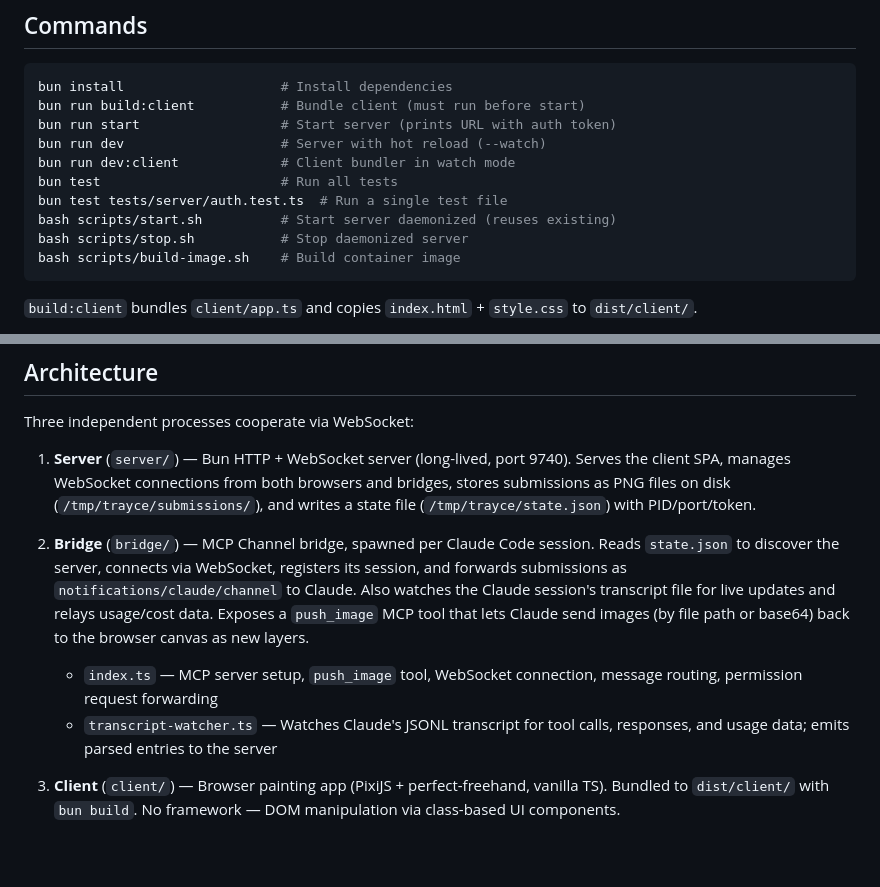
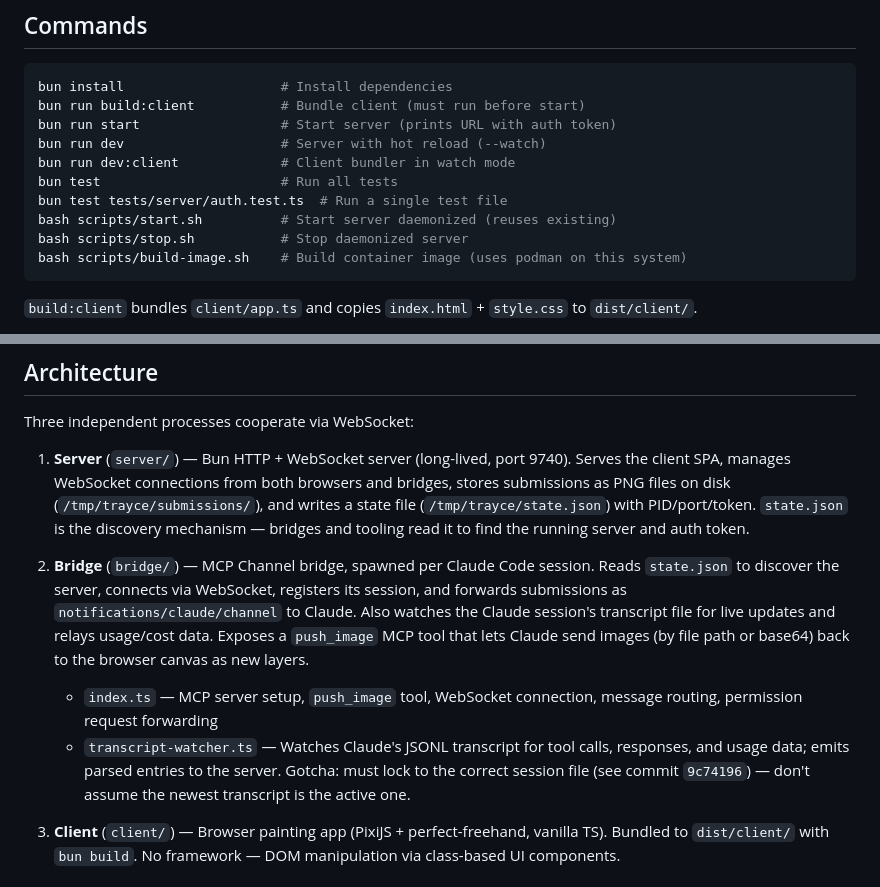
Before and after one commit to RCellar/trayce, a Markdown page: CLAUDE.md, 2 parts joined by grey strips. Drawn GitHub-style; blank space fills up the shorter version.

Commit message:
docs: add container build, state.json discovery, and transcript watcher gotcha notes to CLAUDE.md
Co-Authored-By: Claude Opus 4.6 (1M context) <noreply@anthropic.com>

````diff
--- a/CLAUDE.md
+++ b/CLAUDE.md
@@ -18,7 +18,7 @@ bun test                       # Run all tests
 bun test tests/server/auth.test.ts  # Run a single test file
 bash scripts/start.sh          # Start server daemonized (reuses existing)
 bash scripts/stop.sh           # Stop daemonized server
-bash scripts/build-image.sh    # Build container image
+bash scripts/build-image.sh    # Build container image (uses podman on this system)
 ```
 
 `build:client` bundles `client/app.ts` and copies `index.html` + `style.css` to `dist/client/`.
@@ -33,11 +33,11 @@ Setup for a project: `bash scripts/setup.sh --label my-project` then launch Clau
 
 Three independent processes cooperate via WebSocket:
 
-1. **Server** (`server/`) — Bun HTTP + WebSocket server (long-lived, port 9740). Serves the client SPA, manages WebSocket connections from both browsers and bridges, stores submissions as PNG files on disk (`/tmp/trayce/submissions/`), and writes a state file (`/tmp/trayce/state.json`) with PID/port/token.
+1. **Server** (`server/`) — Bun HTTP + WebSocket server (long-lived, port 9740). Serves the client SPA, manages WebSocket connections from both browsers and bridges, stores submissions as PNG files on disk (`/tmp/trayce/submissions/`), and writes a state file (`/tmp/trayce/state.json`) with PID/port/token. `state.json` is the discovery mechanism — bridges and tooling read it to find the running server and auth token.
 
 2. **Bridge** (`bridge/`) — MCP Channel bridge, spawned per Claude Code session. Reads `state.json` to discover the server, connects via WebSocket, registers its session, and forwards submissions as `notifications/claude/channel` to Claude. Also watches the Claude session's transcript file for live updates and relays usage/cost data. Exposes a `push_image` MCP tool that lets Claude send images (by file path or base64) back to the browser canvas as new layers.
    - `index.ts` — MCP server setup, `push_image` tool, WebSocket connection, message routing, permission request forwarding
-   - `transcript-watcher.ts` — Watches Claude's JSONL transcript for tool calls, responses, and usage data; emits parsed entries to the server
+   - `transcript-watcher.ts` — Watches Claude's JSONL transcript for tool calls, responses, and usage data; emits parsed entries to the server. Gotcha: must lock to the correct session file (see commit `9c74196`) — don't assume the newest transcript is the active one.
 
 3. **Client** (`client/`) — Browser painting app (PixiJS + perfect-freehand, vanilla TS). Bundled to `dist/client/` with `bun build`. No framework — DOM manipulation via class-based UI components.
 
````
